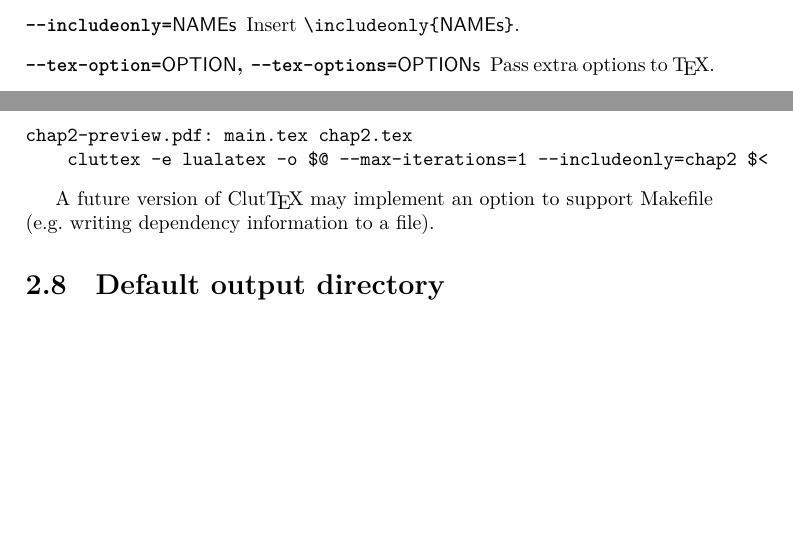
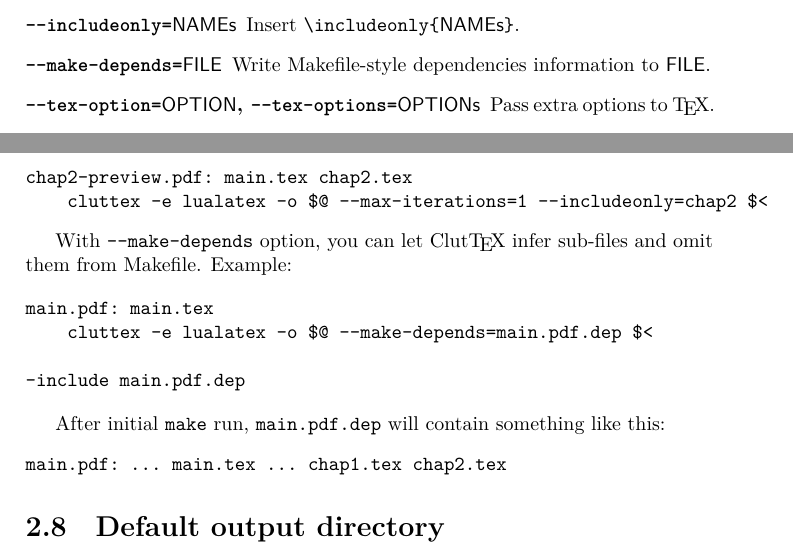
Before and after one commit to minoki/cluttex, a LaTeX document (doc/manual.tex): two parts of pages 5 and 7 of 7, joined at a grey line, cut so that both start at the same text, the shorter picture padded with empty space. Compiled offline with XeLaTeX.

Commit message:
Document (WIP)

```diff
--- a/doc/manual.tex
+++ b/doc/manual.tex
@@ -74,6 +74,8 @@ Basic options:
   If \metavar{WHEN} is omitted, \texttt{always} is used.
 \item[\texttt{--includeonly=\metavar{NAMEs}}]
   Insert \texttt{\texcmd{includeonly}\{\metavar{NAMEs}\}}.
+\item[\texttt{--make-depends=\metavar{FILE}}]
+  Write Makefile-style dependencies information to \metavar{FILE}.
 \item[\texttt{--tex-option=\metavar{OPTION}}, \texttt{--tex-options=\metavar{OPTIONs}}]
   Pass extra options to \TeX.
 \item[\texttt{--dvipdfmx-option=\metavar{OPTION}}, \texttt{--dvipdfmx-options=\metavar{OPTIONs}}]
@@ -177,7 +179,20 @@ chap2-preview.pdf: main.tex chap2.tex
     cluttex -e lualatex -o $@ --max-iterations=1 --includeonly=chap2 $<
 \end{verbatim}
 
-A future version of \ClutTeX\ may implement an option to support Makefile (e.g.\ writing dependency information to a file).
+With \texttt{--make-depends} option, you can let \ClutTeX\ infer sub-files and omit them from Makefile.
+Example:
+
+\begin{verbatim}
+main.pdf: main.tex
+    cluttex -e lualatex -o $@ --make-depends=main.pdf.dep $<
+
+-include main.pdf.dep
+\end{verbatim}
+
+After initial \texttt{make} run, \texttt{main.pdf.dep} will contain something like this:
+\begin{verbatim}
+main.pdf: ... main.tex ... chap1.tex chap2.tex
+\end{verbatim}
 
 \section{Default output directory}
 The auxiliary files like \texttt{.aux} are generated somewhere in the temporary directory, by default.
```
Also changed, not shown: doc/manual-ja.tex (+14 -1 lines), doc/manual-ja.pdf, doc/manual.pdf.
